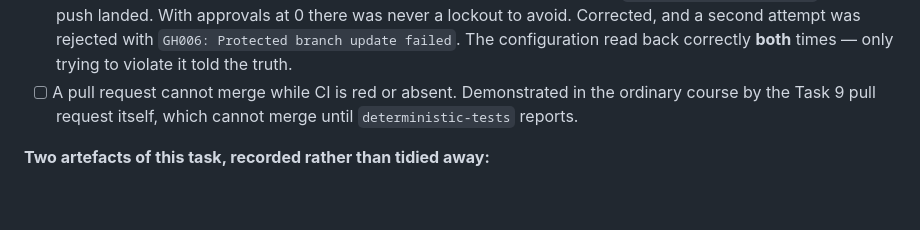
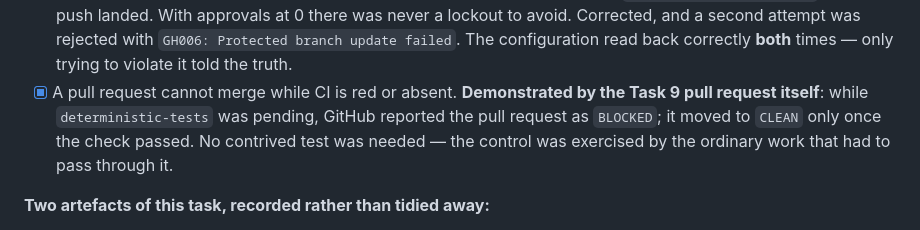
Before and after one commit to buschbrian/parcel-lookup-nomap, a Markdown page: tasks/todo.md, the part around the change. GitHub-like rendering; blank space fills up the shorter version.

Commit message:
docs: record that branch protection blocked its own pull request
While `deterministic-tests` was pending, GitHub reported PR #9 as BLOCKED; it
moved to CLEAN only once the check passed. Task 9's last verification item,
demonstrated by the ordinary work that had to pass through the control rather
than by a contrived test.

Co-Authored-By: Claude Opus 5 <noreply@anthropic.com>

```diff
--- a/tasks/todo.md
+++ b/tasks/todo.md
@@ -431,8 +431,10 @@ rules, and release records under accountable institutional control.
       never a lockout to avoid. Corrected, and a second attempt was rejected with `GH006: Protected
       branch update failed`. The configuration read back correctly **both** times — only trying to
       violate it told the truth.
-- [ ] A pull request cannot merge while CI is red or absent. Demonstrated in the ordinary course by
-      the Task 9 pull request itself, which cannot merge until `deterministic-tests` reports.
+- [x] A pull request cannot merge while CI is red or absent. **Demonstrated by the Task 9 pull
+      request itself**: while `deterministic-tests` was pending, GitHub reported the pull request as
+      `BLOCKED`; it moved to `CLEAN` only once the check passed. No contrived test was needed — the
+      control was exercised by the ordinary work that had to pass through it.
 
 **Two artefacts of this task, recorded rather than tidied away:**
 
```
